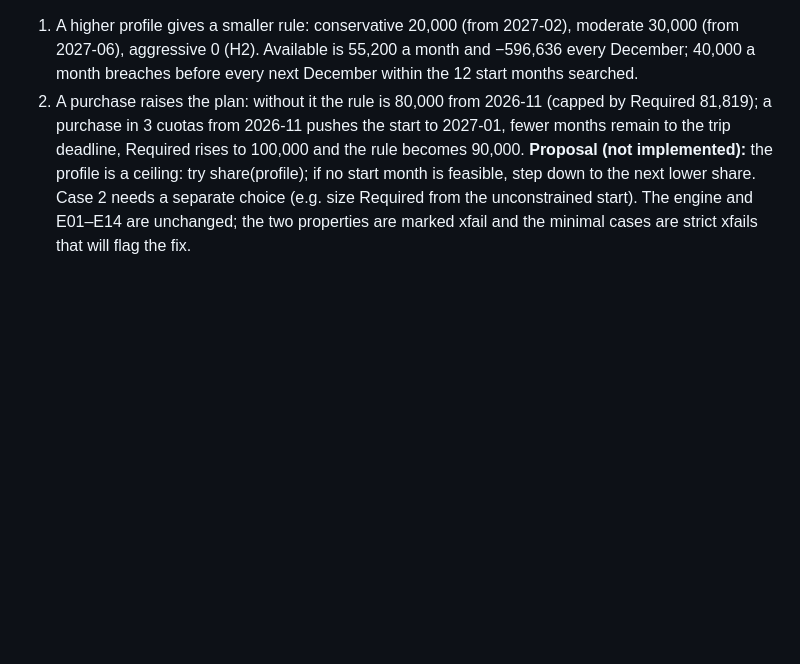
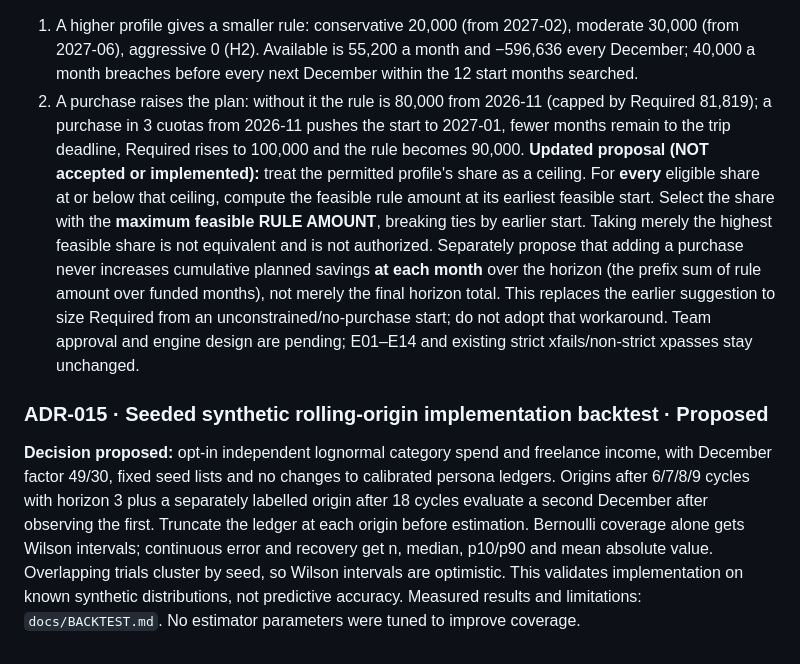
Before and after one commit to DataMarketAnalysisClub/Neural-Ledger, a Markdown page: docs/DECISIONS.md, the part around the change. Rendered like a GitHub page; blank space fills up the shorter version.

Commit message:
docs(finance): record synthetic choices and pending plan-sizing proposals

```diff
--- a/docs/DECISIONS.md
+++ b/docs/DECISIONS.md
@@ -72,4 +72,7 @@ Short records of architecture decisions. Status starts as **Proposed**; the team
 **Context:** the hypothesis invariants (design §8) found two minimal counterexamples (`tests/property/test_plan_counterexamples.py`):
 1. A higher profile gives a smaller rule: conservative 20,000 (from 2027-02), moderate 30,000 (from 2027-06), aggressive 0 (H2). Available is 55,200 a month and −596,636 every December; 40,000 a month breaches before every next December within the 12 start months searched.
 2. A purchase raises the plan: without it the rule is 80,000 from 2026-11 (capped by Required 81,819); a purchase in 3 cuotas from 2026-11 pushes the start to 2027-01, fewer months remain to the trip deadline, Required rises to 100,000 and the rule becomes 90,000.
-**Proposal (not implemented):** the profile is a ceiling: try share(profile); if no start month is feasible, step down to the next lower share. Case 2 needs a separate choice (e.g. size Required from the unconstrained start). The engine and E01–E14 are unchanged; the two properties are marked xfail and the minimal cases are strict xfails that will flag the fix.
+**Updated proposal (NOT accepted or implemented):** treat the permitted profile's share as a ceiling. For **every** eligible share at or below that ceiling, compute the feasible rule amount at its earliest feasible start. Select the share with the **maximum feasible RULE AMOUNT**, breaking ties by earlier start. Taking merely the highest feasible share is not equivalent and is not authorized. Separately propose that adding a purchase never increases cumulative planned savings **at each month** over the horizon (the prefix sum of rule amount over funded months), not merely the final horizon total. This replaces the earlier suggestion to size Required from an unconstrained/no-purchase start; do not adopt that workaround. Team approval and engine design are pending; E01–E14 and existing strict xfails/non-strict xpasses stay unchanged.
+
+### ADR-015 · Seeded synthetic rolling-origin implementation backtest · Proposed
+**Decision proposed:** opt-in independent lognormal category spend and freelance income, with December factor 49/30, fixed seed lists and no changes to calibrated persona ledgers. Origins after 6/7/8/9 cycles with horizon 3 plus a separately labelled origin after 18 cycles evaluate a second December after observing the first. Truncate the ledger at each origin before estimation. Bernoulli coverage alone gets Wilson intervals; continuous error and recovery get n, median, p10/p90 and mean absolute value. Overlapping trials cluster by seed, so Wilson intervals are optimistic. This validates implementation on known synthetic distributions, not predictive accuracy. Measured results and limitations: `docs/BACKTEST.md`. No estimator parameters were tuned to improve coverage.
```
Also changed, not shown: docs/SCOPE.md (+4 -2 lines).
